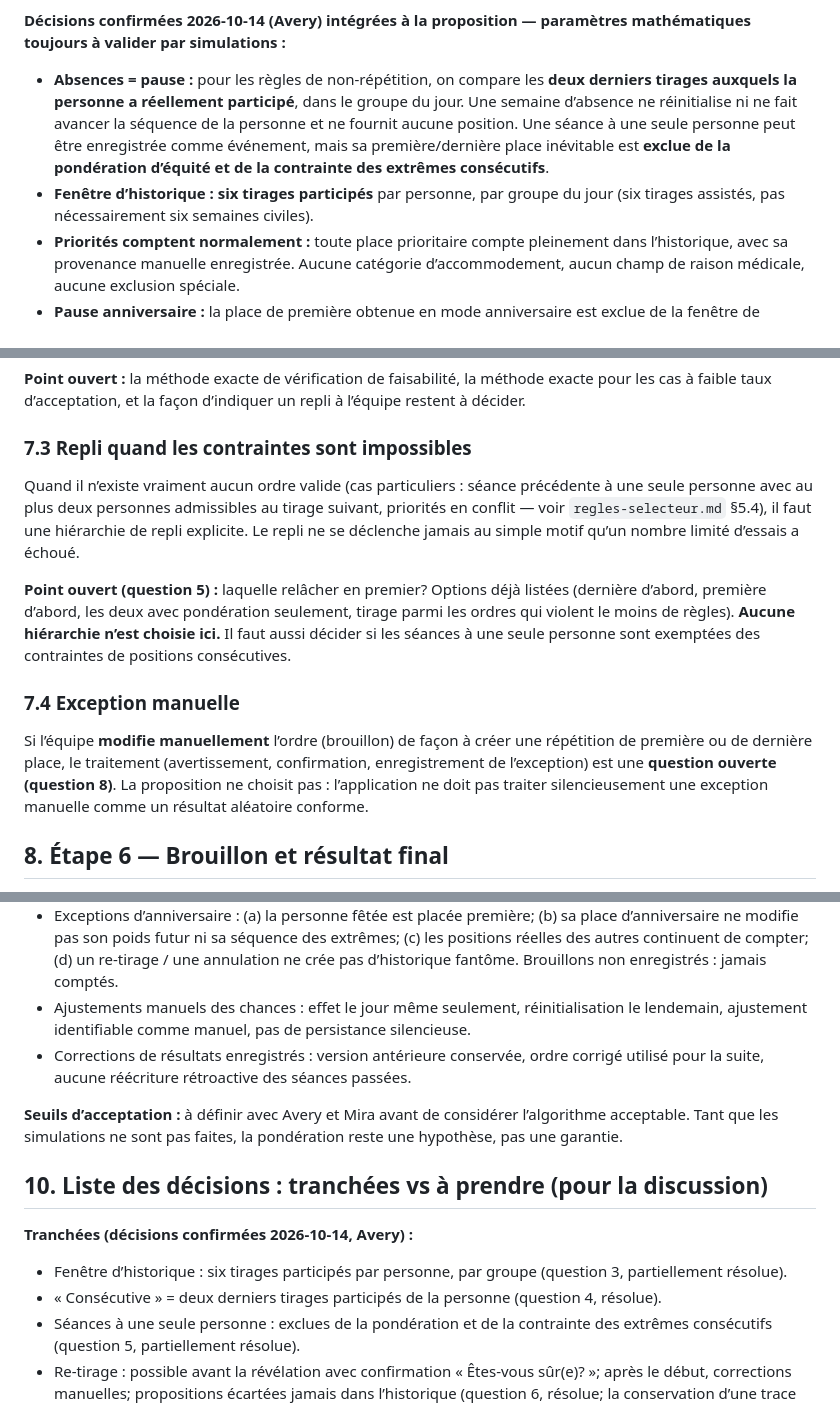
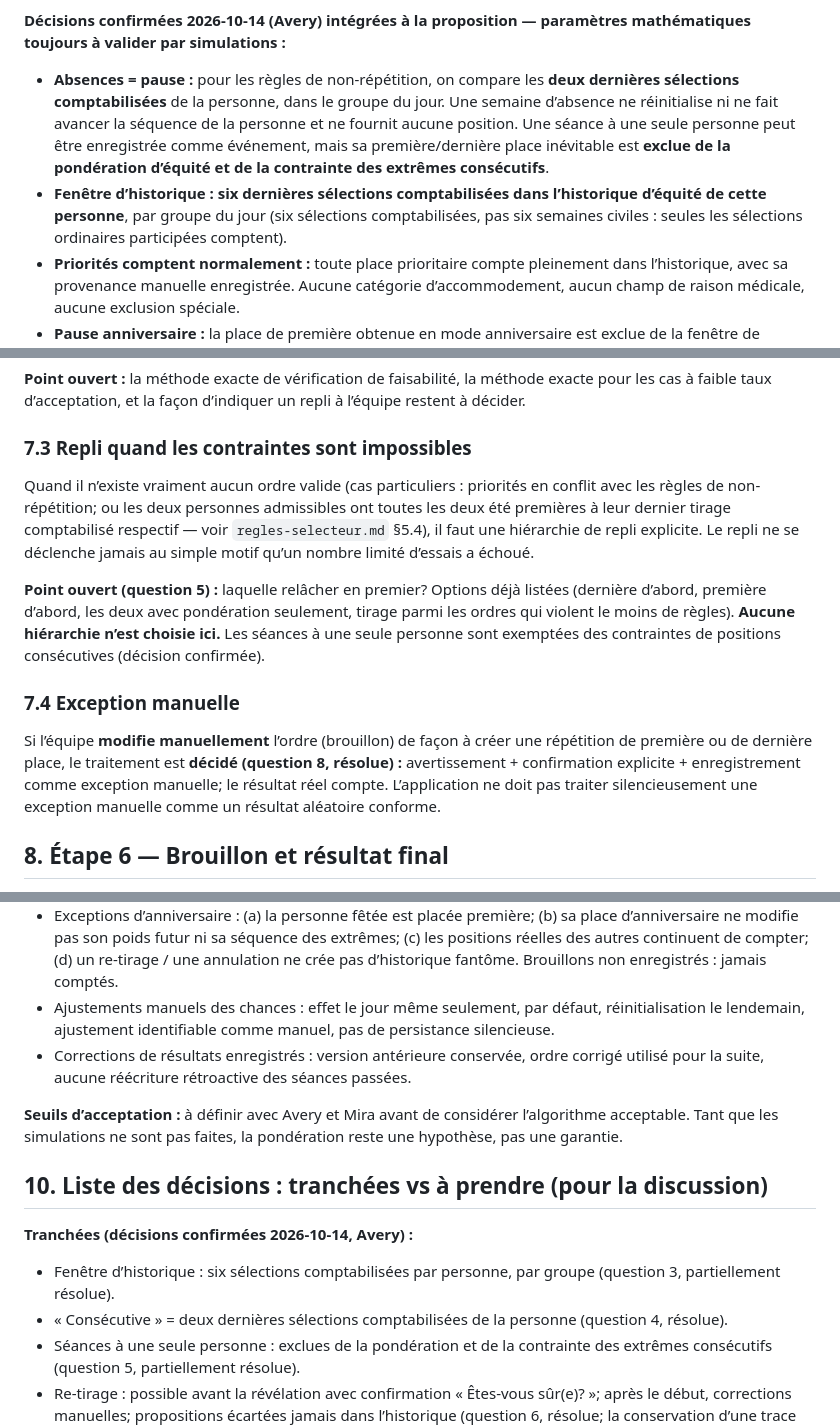
Before and after one commit to cyan-fox-avery/les-mains-vertes-outils, a Markdown page: docs/proposition-algorithme-equite.md, 3 parts joined by grey strips. Rendered like a GitHub page.

Commit message:
PR #2 : réconciliation — exemple singleton retiré (§7.3), fenêtre = six sélections comptabilisées, Q6/Q8/Q14 marquées résolues, ajustements par défaut

```diff
--- a/docs/proposition-algorithme-equite.md
+++ b/docs/proposition-algorithme-equite.md
@@ -19,8 +19,8 @@ D’après les règles convenues :
 
 **Décisions confirmées 2026-10-14 (Avery) intégrées à la proposition — paramètres mathématiques toujours à valider par simulations :**
 
-- **Absences = pause :** pour les règles de non-répétition, on compare les **deux derniers tirages auxquels la personne a réellement participé**, dans le groupe du jour. Une semaine d’absence ne réinitialise ni ne fait avancer la séquence de la personne et ne fournit aucune position. Une séance à une seule personne peut être enregistrée comme événement, mais sa première/dernière place inévitable est **exclue de la pondération d’équité et de la contrainte des extrêmes consécutifs**.
-- **Fenêtre d’historique : six tirages participés** par personne, par groupe du jour (six tirages assistés, pas nécessairement six semaines civiles).
+- **Absences = pause :** pour les règles de non-répétition, on compare les **deux dernières sélections comptabilisées** de la personne, dans le groupe du jour. Une semaine d’absence ne réinitialise ni ne fait avancer la séquence de la personne et ne fournit aucune position. Une séance à une seule personne peut être enregistrée comme événement, mais sa première/dernière place inévitable est **exclue de la pondération d’équité et de la contrainte des extrêmes consécutifs**.
+- **Fenêtre d’historique : six dernières sélections comptabilisées dans l’historique d’équité de cette personne**, par groupe du jour (six sélections comptabilisées, pas six semaines civiles : seules les sélections ordinaires participées comptent).
 - **Priorités comptent normalement :** toute place prioritaire compte pleinement dans l’historique, avec sa provenance manuelle enregistrée. Aucune catégorie d’accommodement, aucun champ de raison médicale, aucune exclusion spéciale.
 - **Pause anniversaire :** la place de première obtenue en mode anniversaire est exclue de la fenêtre de pondération et de la séquence des extrêmes consécutifs de la personne fêtée; les autres personnes comptent normalement (voir §5.5).
 - **Ajustements manuels des chances : par défaut, aujourd’hui seulement** (voir §5.6). Ce ne sont pas des priorités : ils changent les chances, ils n’attribuent pas de place garantie.
@@ -176,13 +176,13 @@ Une construction contrainte générique peut satisfaire (a) tout en violant (b)
 
 ### 7.3 Repli quand les contraintes sont impossibles
 
-Quand il n’existe vraiment aucun ordre valide (cas particuliers : séance précédente à une seule personne avec au plus deux personnes admissibles au tirage suivant, priorités en conflit — voir `regles-selecteur.md` §5.4), il faut une hiérarchie de repli explicite. Le repli ne se déclenche jamais au simple motif qu’un nombre limité d’essais a échoué.
+Quand il n’existe vraiment aucun ordre valide (cas particuliers : priorités en conflit avec les règles de non-répétition; ou les deux personnes admissibles ont toutes les deux été premières à leur dernier tirage comptabilisé respectif — voir `regles-selecteur.md` §5.4), il faut une hiérarchie de repli explicite. Le repli ne se déclenche jamais au simple motif qu’un nombre limité d’essais a échoué.
 
-**Point ouvert (question 5) :** laquelle relâcher en premier? Options déjà listées (dernière d’abord, première d’abord, les deux avec pondération seulement, tirage parmi les ordres qui violent le moins de règles). **Aucune hiérarchie n’est choisie ici.** Il faut aussi décider si les séances à une seule personne sont exemptées des contraintes de positions consécutives.
+**Point ouvert (question 5) :** laquelle relâcher en premier? Options déjà listées (dernière d’abord, première d’abord, les deux avec pondération seulement, tirage parmi les ordres qui violent le moins de règles). **Aucune hiérarchie n’est choisie ici.** Les séances à une seule personne sont exemptées des contraintes de positions consécutives (décision confirmée).
 
 ### 7.4 Exception manuelle
 
-Si l’équipe **modifie manuellement** l’ordre (brouillon) de façon à créer une répétition de première ou de dernière place, le traitement (avertissement, confirmation, enregistrement de l’exception) est une **question ouverte (question 8)**. La proposition ne choisit pas : l’application ne doit pas traiter silencieusement une exception manuelle comme un résultat aléatoire conforme.
+Si l’équipe **modifie manuellement** l’ordre (brouillon) de façon à créer une répétition de première ou de dernière place, le traitement est **décidé (question 8, résolue) :** avertissement + confirmation explicite + enregistrement comme exception manuelle; le résultat réel compte. L’application ne doit pas traiter silencieusement une exception manuelle comme un résultat aléatoire conforme.
 
 ## 8. Étape 6 — Brouillon et résultat final
 
@@ -214,7 +214,7 @@ Si l’équipe **modifie manuellement** l’ordre (brouillon) de façon à crée
 - Nouvelle personne qui arrive dans un groupe avec historique.
 - Tirages avec modifications manuelles du brouillon.
 - Exceptions d’anniversaire : (a) la personne fêtée est placée première; (b) sa place d’anniversaire ne modifie pas son poids futur ni sa séquence des extrêmes; (c) les positions réelles des autres continuent de compter; (d) un re-tirage / une annulation ne crée pas d’historique fantôme. Brouillons non enregistrés : jamais comptés.
-- Ajustements manuels des chances : effet le jour même seulement, réinitialisation le lendemain, ajustement identifiable comme manuel, pas de persistance silencieuse.
+- Ajustements manuels des chances : effet le jour même seulement, par défaut, réinitialisation le lendemain, ajustement identifiable comme manuel, pas de persistance silencieuse.
 - Corrections de résultats enregistrés : version antérieure conservée, ordre corrigé utilisé pour la suite, aucune réécriture rétroactive des séances passées.
 
 **Seuils d’acceptation :** à définir avec Avery et Mira avant de considérer l’algorithme acceptable. Tant que les simulations ne sont pas faites, la pondération reste une hypothèse, pas une garantie.
@@ -223,8 +223,8 @@ Si l’équipe **modifie manuellement** l’ordre (brouillon) de façon à crée
 
 **Tranchées (décisions confirmées 2026-10-14, Avery) :**
 
-- Fenêtre d’historique : six tirages participés par personne, par groupe (question 3, partiellement résolue).
-- « Consécutive » = deux derniers tirages participés de la personne (question 4, résolue).
+- Fenêtre d’historique : six sélections comptabilisées par personne, par groupe (question 3, partiellement résolue).
+- « Consécutive » = deux dernières sélections comptabilisées de la personne (question 4, résolue).
 - Séances à une seule personne : exclues de la pondération et de la contrainte des extrêmes consécutifs (question 5, partiellement résolue).
 - Re-tirage : possible avant la révélation avec confirmation « Êtes-vous sûr(e)? »; après le début, corrections manuelles; propositions écartées jamais dans l’historique (question 6, résolue; la conservation d’une trace d’audit minimale des tentatives annulées est un détail d’implémentation).
 - Réorganisation manuelle qui crée une répétition : avertissement + confirmation + enregistrement comme exception manuelle; le résultat réel compte (question 8, résolue).
```
Also changed, not shown: other parts of docs/proposition-algorithme-equite.md (+5 -5 lines).
